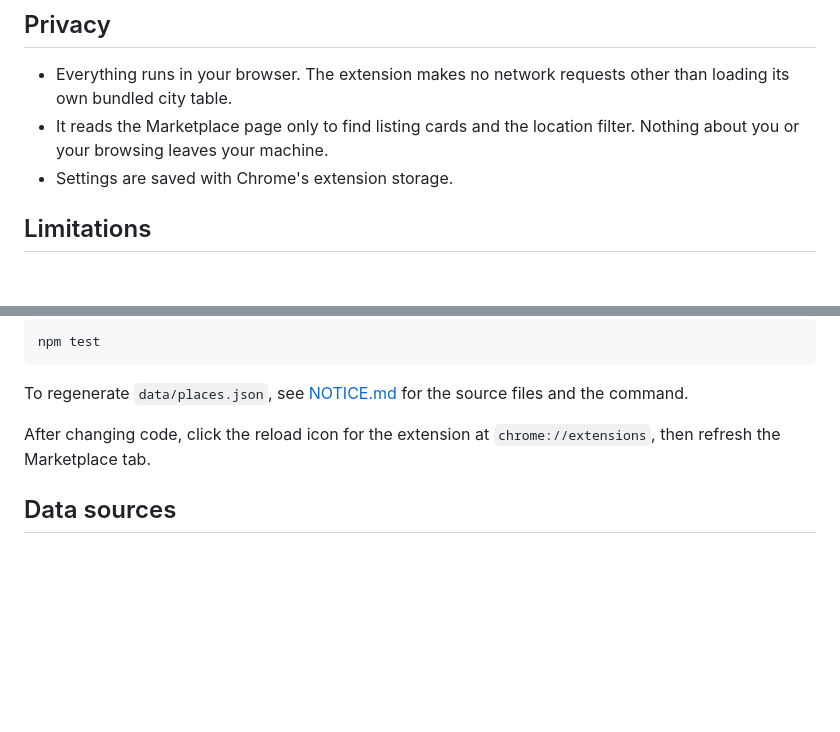
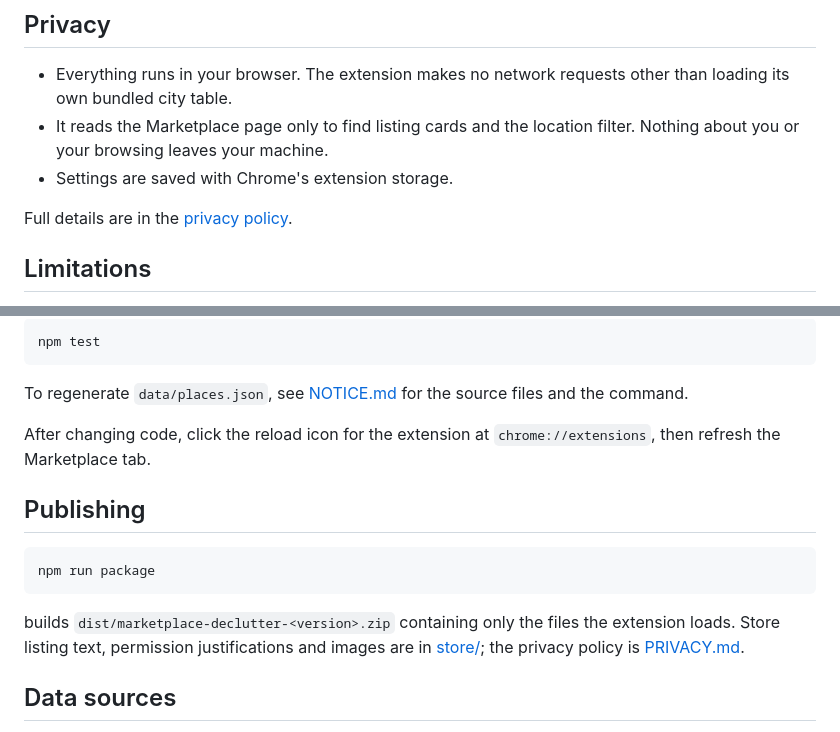
Before and after one commit to codensham/marketplace-declutter, a Markdown page: README.md, 2 parts joined by grey strips. GitHub-like rendering; blank space fills up the shorter version.

Commit message:
chore: Chrome Web Store packaging, listing assets and privacy policy

````diff
--- a/README.md
+++ b/README.md
@@ -55,6 +55,8 @@ The popup also shows how many listings were hidden on the current page and why.
   filter. Nothing about you or your browsing leaves your machine.
 - Settings are saved with Chrome's extension storage.
 
+Full details are in the [privacy policy](PRIVACY.md).
+
 ## Limitations
 
 - United States only.
@@ -91,6 +93,17 @@ files and the command.
 After changing code, click the reload icon for the extension at
 `chrome://extensions`, then refresh the Marketplace tab.
 
+## Publishing
+
+```
+npm run package
+```
+
+builds `dist/marketplace-declutter-<version>.zip` containing only the files
+the extension loads. Store listing text, permission justifications and
+images are in [store/](store/listing.md); the privacy policy is
+[PRIVACY.md](PRIVACY.md).
+
 ## Data sources
 
 City data comes from GeoNames (CC BY 4.0) and the US Census Bureau (public
````
Also changed, not shown: PRIVACY.md (added, +68 -0 lines), store/listing.md (added, +102 -0 lines), store/promo-small-440x280.png (added), store/screenshot-1.png (added), store/screenshot-2.png (added), store/screenshot-3.png (added), 4 other files.
